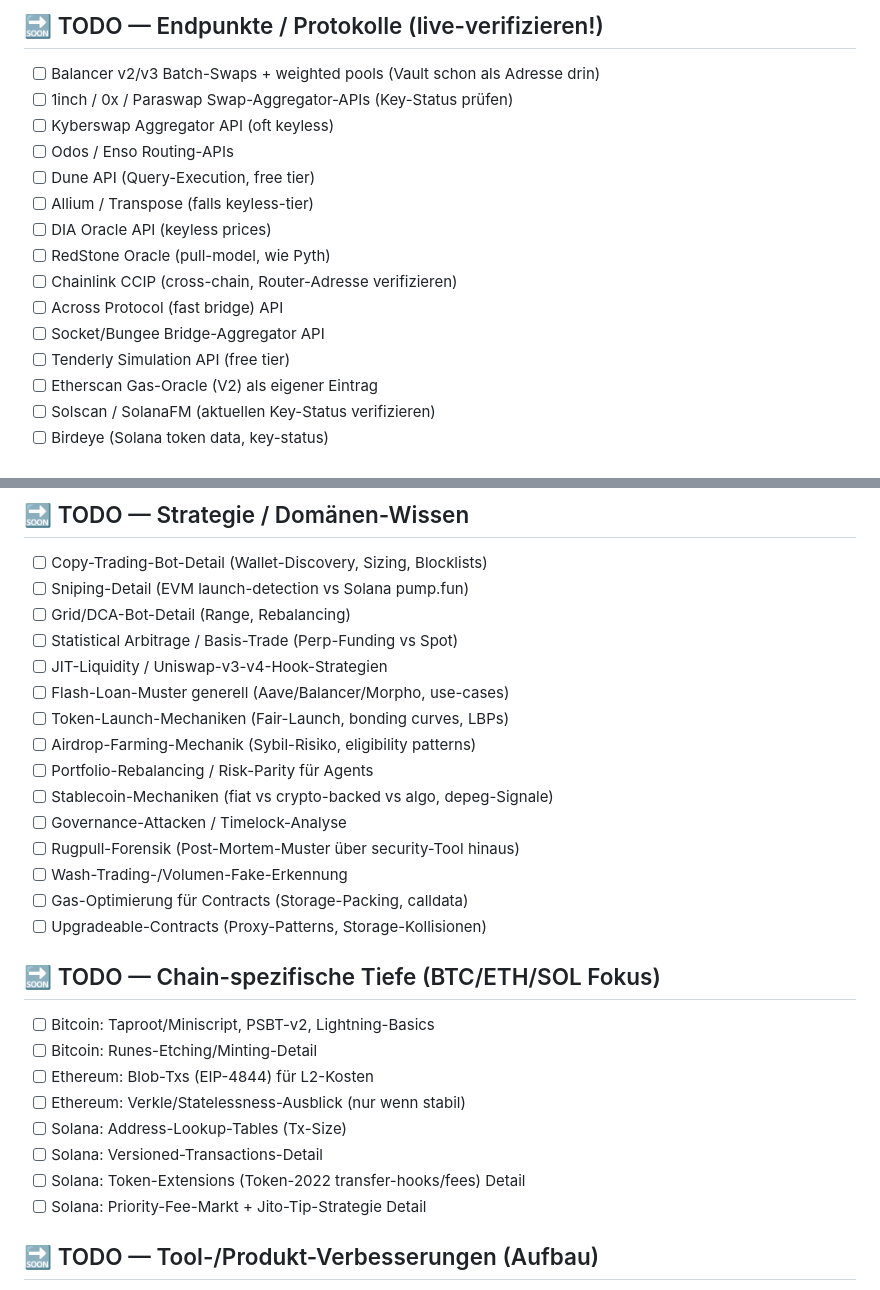
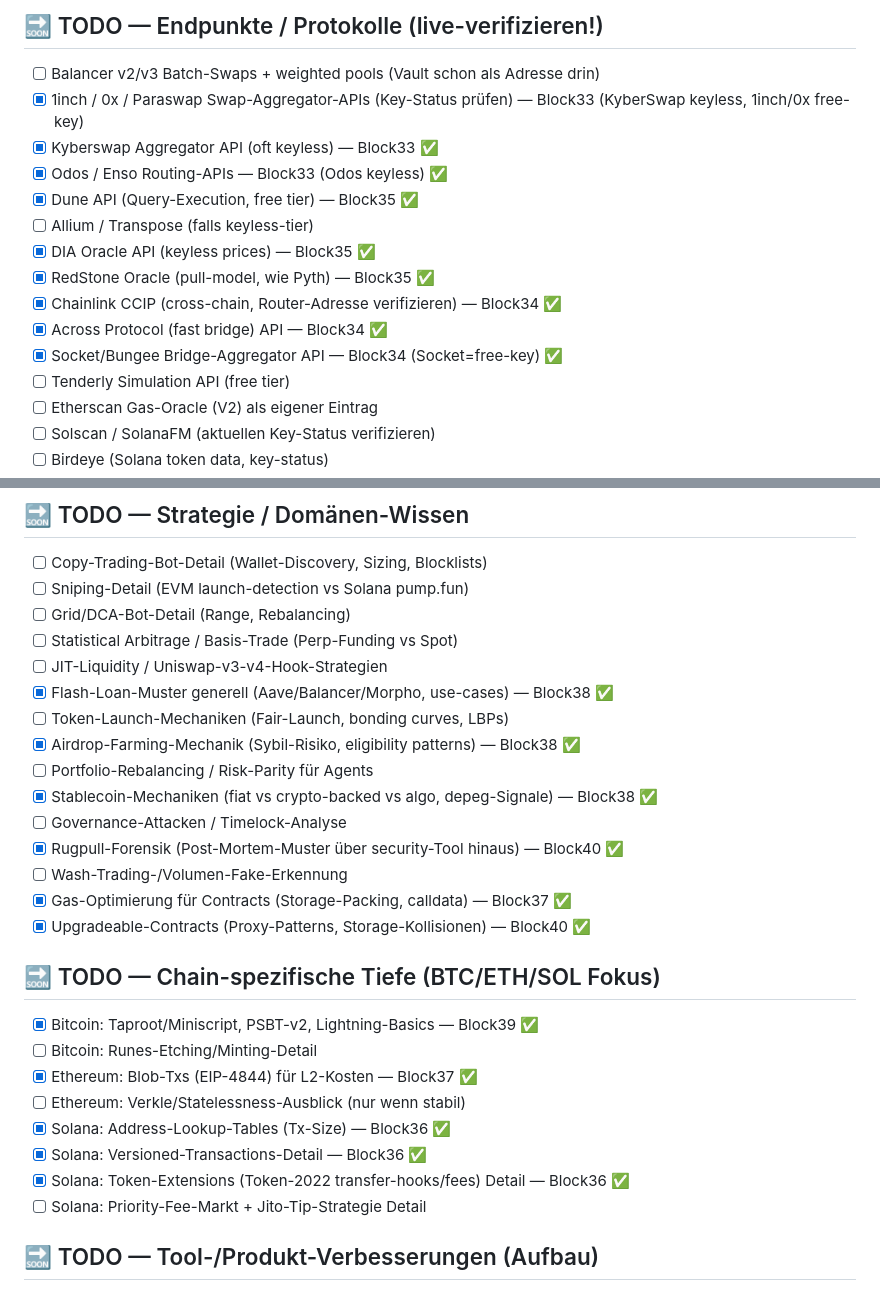
Before and after one commit to DerDoPhil/crypto-knowledge, a Markdown page: docs/SWEEP_ROADMAP.md, 2 parts joined by grey strips. GitHub-like rendering.

Commit message:
Roadmap: mark blocks 33-40 done
Co-Authored-By: Claude Fable 5 <noreply@anthropic.com>

```diff
--- a/docs/SWEEP_ROADMAP.md
+++ b/docs/SWEEP_ROADMAP.md
@@ -22,16 +22,16 @@ Pyth-Hermes, Circle-Iris, Curve, Morpho, GMX, Polymarket, Safe-TxService.
 
 ## 🔜 TODO — Endpunkte / Protokolle (live-verifizieren!)
 - [ ] Balancer v2/v3 Batch-Swaps + weighted pools (Vault schon als Adresse drin)
-- [ ] 1inch / 0x / Paraswap Swap-Aggregator-APIs (Key-Status prüfen)
-- [ ] Kyberswap Aggregator API (oft keyless)
-- [ ] Odos / Enso Routing-APIs
-- [ ] Dune API (Query-Execution, free tier)
+- [x] 1inch / 0x / Paraswap Swap-Aggregator-APIs (Key-Status prüfen) — Block33 (KyberSwap keyless, 1inch/0x free-key)
+- [x] Kyberswap Aggregator API (oft keyless) — Block33 ✅
+- [x] Odos / Enso Routing-APIs — Block33 (Odos keyless) ✅
+- [x] Dune API (Query-Execution, free tier) — Block35 ✅
 - [ ] Allium / Transpose (falls keyless-tier)
-- [ ] DIA Oracle API (keyless prices)
-- [ ] RedStone Oracle (pull-model, wie Pyth)
-- [ ] Chainlink CCIP (cross-chain, Router-Adresse verifizieren)
-- [ ] Across Protocol (fast bridge) API
-- [ ] Socket/Bungee Bridge-Aggregator API
+- [x] DIA Oracle API (keyless prices) — Block35 ✅
+- [x] RedStone Oracle (pull-model, wie Pyth) — Block35 ✅
+- [x] Chainlink CCIP (cross-chain, Router-Adresse verifizieren) — Block34 ✅
+- [x] Across Protocol (fast bridge) API — Block34 ✅
+- [x] Socket/Bungee Bridge-Aggregator API — Block34 (Socket=free-key) ✅
 - [ ] Tenderly Simulation API (free tier)
 - [ ] Etherscan Gas-Oracle (V2) als eigener Eintrag
 - [ ] Solscan / SolanaFM (aktuellen Key-Status verifizieren)
@@ -48,25 +48,25 @@ Pyth-Hermes, Circle-Iris, Curve, Morpho, GMX, Polymarket, Safe-TxService.
 - [ ] Grid/DCA-Bot-Detail (Range, Rebalancing)
 - [ ] Statistical Arbitrage / Basis-Trade (Perp-Funding vs Spot)
 - [ ] JIT-Liquidity / Uniswap-v3-v4-Hook-Strategien
-- [ ] Flash-Loan-Muster generell (Aave/Balancer/Morpho, use-cases)
+- [x] Flash-Loan-Muster generell (Aave/Balancer/Morpho, use-cases) — Block38 ✅
 - [ ] Token-Launch-Mechaniken (Fair-Launch, bonding curves, LBPs)
-- [ ] Airdrop-Farming-Mechanik (Sybil-Risiko, eligibility patterns)
+- [x] Airdrop-Farming-Mechanik (Sybil-Risiko, eligibility patterns) — Block38 ✅
 - [ ] Portfolio-Rebalancing / Risk-Parity für Agents
-- [ ] Stablecoin-Mechaniken (fiat vs crypto-backed vs algo, depeg-Signale)
+- [x] Stablecoin-Mechaniken (fiat vs crypto-backed vs algo, depeg-Signale) — Block38 ✅
 - [ ] Governance-Attacken / Timelock-Analyse
-- [ ] Rugpull-Forensik (Post-Mortem-Muster über security-Tool hinaus)
+- [x] Rugpull-Forensik (Post-Mortem-Muster über security-Tool hinaus) — Block40 ✅
 - [ ] Wash-Trading-/Volumen-Fake-Erkennung
-- [ ] Gas-Optimierung für Contracts (Storage-Packing, calldata)
-- [ ] Upgradeable-Contracts (Proxy-Patterns, Storage-Kollisionen)
+- [x] Gas-Optimierung für Contracts (Storage-Packing, calldata) — Block37 ✅
+- [x] Upgradeable-Contracts (Proxy-Patterns, Storage-Kollisionen) — Block40 ✅
 
 ## 🔜 TODO — Chain-spezifische Tiefe (BTC/ETH/SOL Fokus)
-- [ ] Bitcoin: Taproot/Miniscript, PSBT-v2, Lightning-Basics
+- [x] Bitcoin: Taproot/Miniscript, PSBT-v2, Lightning-Basics — Block39 ✅
 - [ ] Bitcoin: Runes-Etching/Minting-Detail
-- [ ] Ethereum: Blob-Txs (EIP-4844) für L2-Kosten
+- [x] Ethereum: Blob-Txs (EIP-4844) für L2-Kosten — Block37 ✅
 - [ ] Ethereum: Verkle/Statelessness-Ausblick (nur wenn stabil)
-- [ ] Solana: Address-Lookup-Tables (Tx-Size)
-- [ ] Solana: Versioned-Transactions-Detail
-- [ ] Solana: Token-Extensions (Token-2022 transfer-hooks/fees) Detail
+- [x] Solana: Address-Lookup-Tables (Tx-Size) — Block36 ✅
+- [x] Solana: Versioned-Transactions-Detail — Block36 ✅
+- [x] Solana: Token-Extensions (Token-2022 transfer-hooks/fees) Detail — Block36 ✅
 - [ ] Solana: Priority-Fee-Markt + Jito-Tip-Strategie Detail
 
 ## 🔜 TODO — Tool-/Produkt-Verbesserungen (Aufbau)
```
